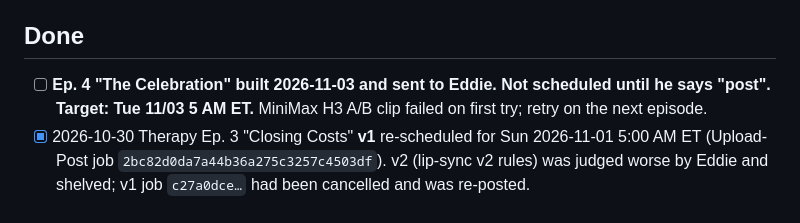
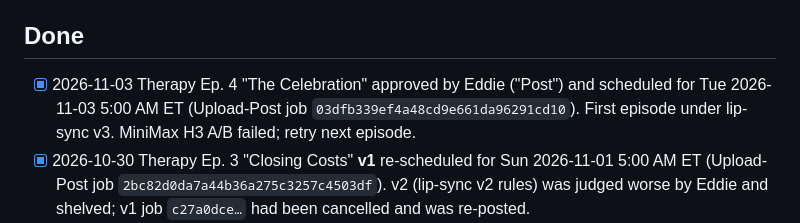
Before and after one commit to ebwaked/donnie-does-deals, a Markdown page: ops/TODO.md, the part around the change. GitHub-like rendering.

Commit message:
Ep. 4 approved and scheduled for Tue 11/03 5 AM ET
Co-Authored-By: Claude Fable 5.1 <noreply@anthropic.com>
Claude-Session: https://claude.ai/code/session_01QcPU3GxxfWBPbAH83to9Fw

```diff
--- a/ops/TODO.md
+++ b/ops/TODO.md
@@ -23,7 +23,7 @@ Check items off in place and commit, so the history shows who closed what and wh
 - [ ] Keep `ops/CREDIT_LOG.md` current from Higgsfield's transaction history after every session that spends credits.
 
 ## Done
-- [ ] **Ep. 4 "The Celebration" built 2026-11-03 and sent to Eddie. Not scheduled until he says "post". Target: Tue 11/03 5 AM ET.** MiniMax H3 A/B clip failed on first try; retry on the next episode.
+- [x] 2026-11-03 Therapy Ep. 4 "The Celebration" approved by Eddie ("Post") and scheduled for Tue 2026-11-03 5:00 AM ET (Upload-Post job `03dfb339ef4a48cd9e661da96291cd10`). First episode under lip-sync v3. MiniMax H3 A/B failed; retry next episode.
 - [x] 2026-10-30 Therapy Ep. 3 "Closing Costs" **v1** re-scheduled for Sun 2026-11-01 5:00 AM ET (Upload-Post job `2bc82d0da7a44b36a275c3257c4503df`). v2 (lip-sync v2 rules) was judged worse by Eddie and shelved; v1 job `c27a0dce…` had been cancelled and was re-posted.
 - [x] 2026-10-30 "Open House Weekend" scheduled for Sat 2026-10-31 5:00 AM ET (Upload-Post job `6680cb69f7a14ccfb748e4c4d5cbe4fd`).
 - [x] 2026-10-28 Therapy Ep. 2 "Perfect Credit" scheduled for Thu 2026-10-29 5:00 AM ET (Upload-Post job `663726e5f04c420ba93b1d89599d9915`).
```
